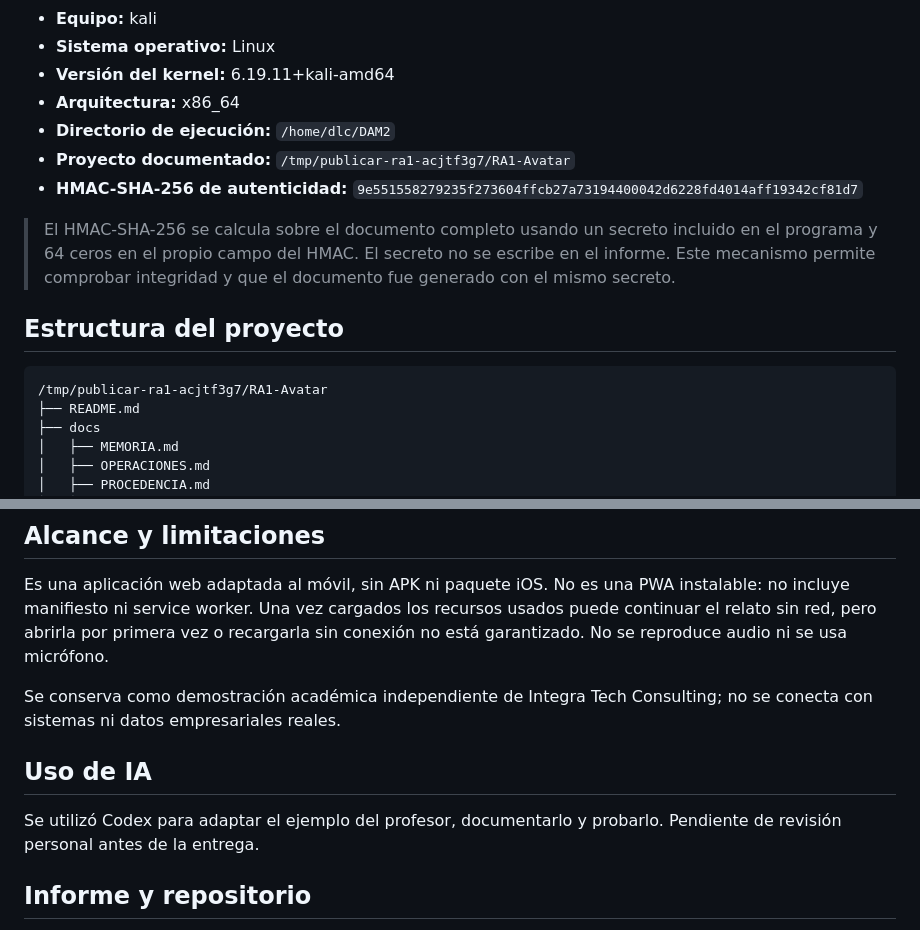
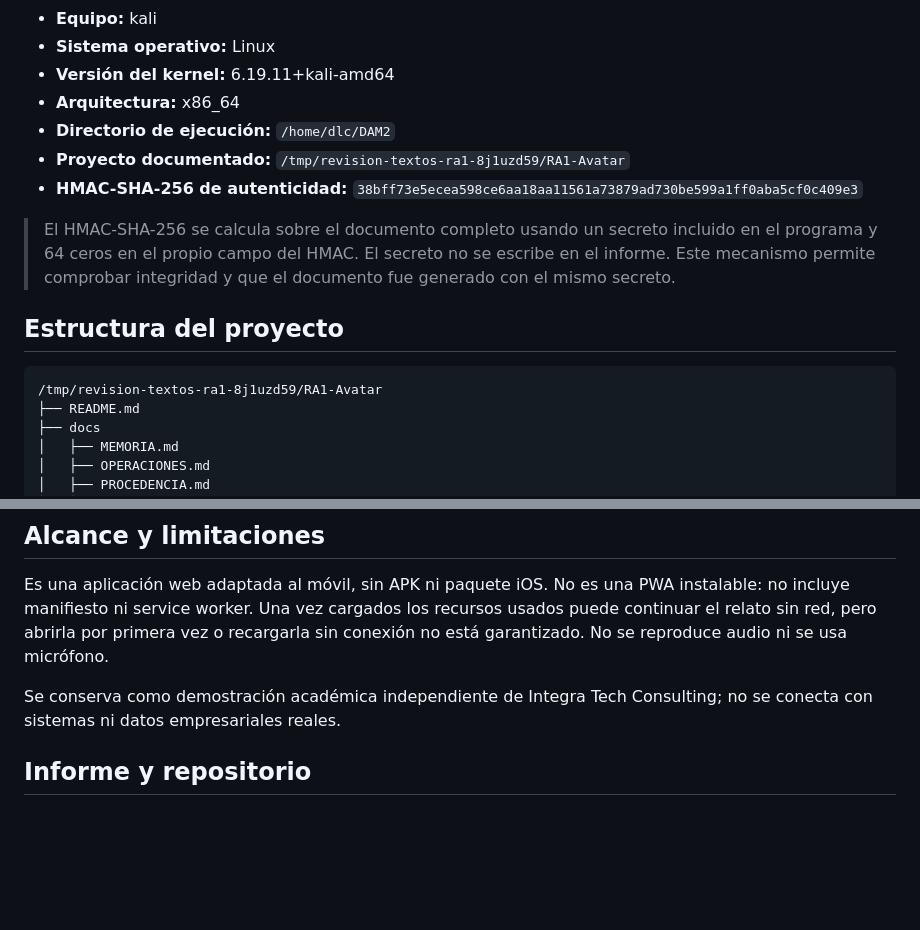
Before and after one commit to MTNRS/RA1-Avatar, a Markdown page: Programacion-multimedia-y-dispositivos-moviles_RA1_0489.md, 2 parts joined by grey strips. Rendered like a GitHub page; blank space fills up the shorter version.

````diff
--- a/Programacion-multimedia-y-dispositivos-moviles_RA1_0489.md
+++ b/Programacion-multimedia-y-dispositivos-moviles_RA1_0489.md
@@ -10,15 +10,15 @@
 - **Versión del kernel:** 6.19.11+kali-amd64
 - **Arquitectura:** x86_64
 - **Directorio de ejecución:** `/home/dlc/DAM2`
-- **Proyecto documentado:** `/tmp/publicar-ra1-acjtf3g7/RA1-Avatar`
-- **HMAC-SHA-256 de autenticidad:** `9e551558279235f273604ffcb27a73194400042d6228fd4014aff19342cf81d7`
+- **Proyecto documentado:** `/tmp/revision-textos-ra1-8j1uzd59/RA1-Avatar`
+- **HMAC-SHA-256 de autenticidad:** `38bff73e5ecea598ce6aa18aa11561a73879ad730be599a1ff0aba5cf0c409e3`
 
 > El HMAC-SHA-256 se calcula sobre el documento completo usando un secreto incluido en el programa y 64 ceros en el propio campo del HMAC. El secreto no se escribe en el informe. Este mecanismo permite comprobar integridad y que el documento fue generado con el mismo secreto.
 
 ## Estructura del proyecto
 
 ```
-/tmp/publicar-ra1-acjtf3g7/RA1-Avatar
+/tmp/revision-textos-ra1-8j1uzd59/RA1-Avatar
 ├── README.md
 ├── docs
 │   ├── MEMORIA.md
@@ -139,11 +139,6 @@ sin conexión no está garantizado. No se reproduce audio ni se usa micrófono.
 
 Se conserva como demostración académica independiente de Integra Tech Consulting;
 no se conecta con sistemas ni datos empresariales reales.
-
-## Uso de IA
-
-Se utilizó Codex para adaptar el ejemplo del profesor, documentarlo y probarlo.
-Pendiente de revisión personal antes de la entrega.
 
 ## Informe y repositorio
 
````
Also changed, not shown: other parts of Programacion-multimedia-y-dispositivos-moviles_RA1_0489.md (+1 -1 lines), README.md (+0 -5 lines).
